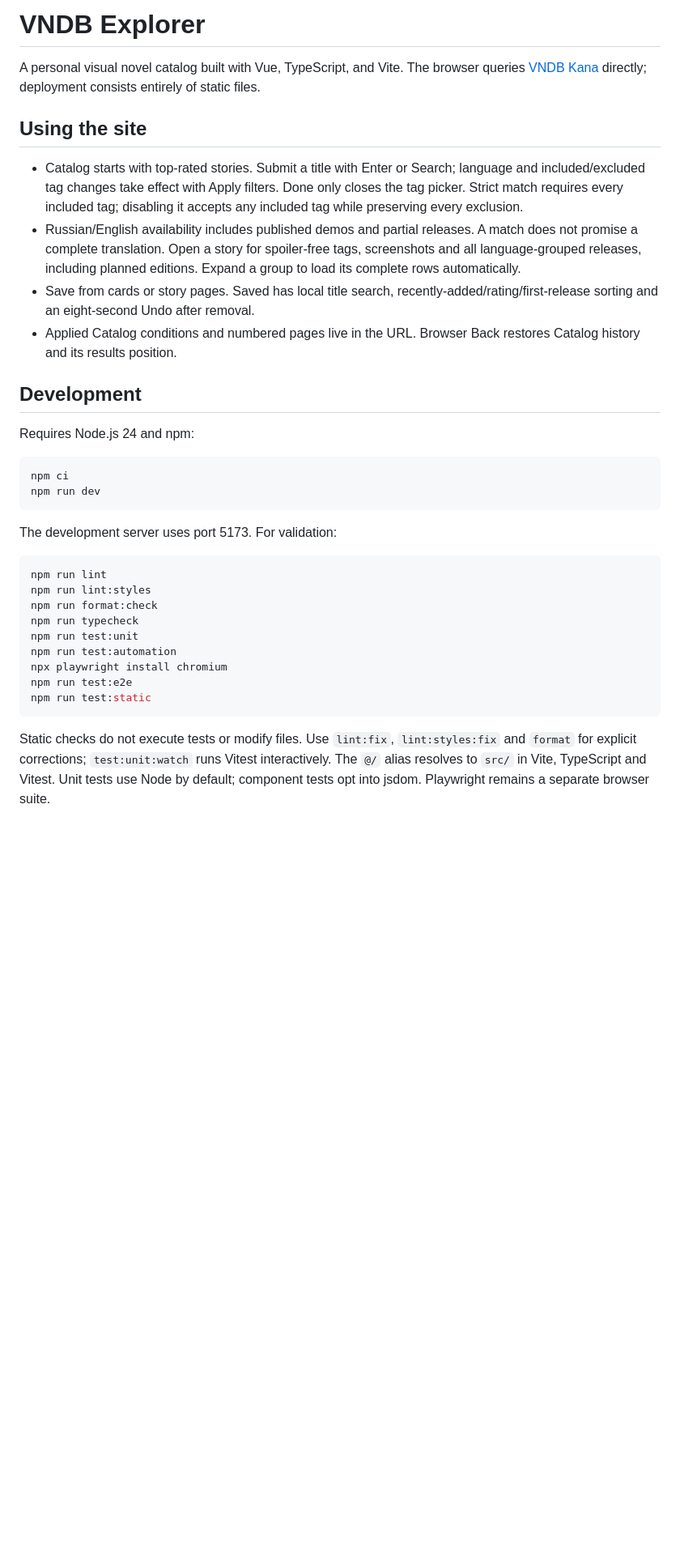
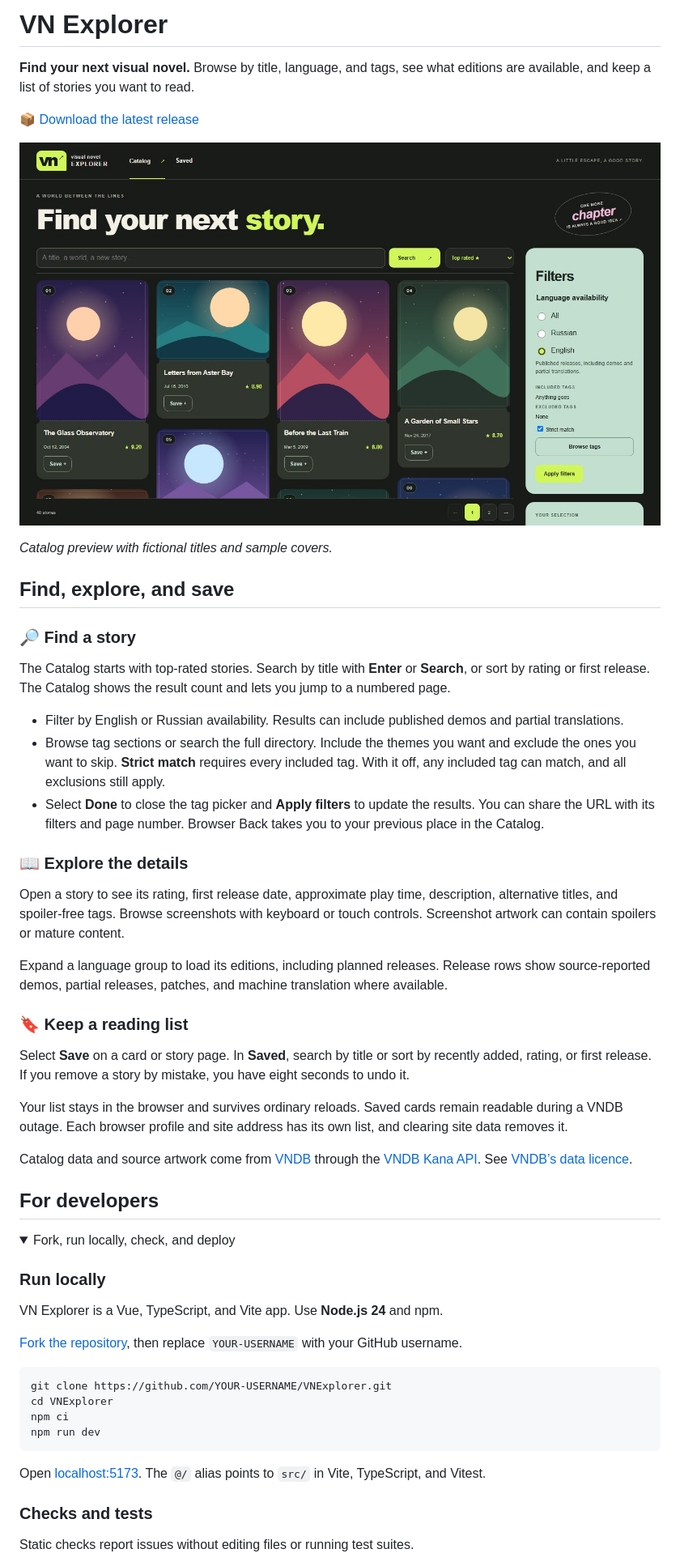
Before and after one commit to GrigoryevaEva/VNExplorer, a Markdown page: README.md, the part around one of its changes. Shown at 81% size. Rendered like a GitHub page; pictures changed too: .github/assets/catalog-preview.jpg (added); folded sections open; blank space fills up the shorter version.

Commit message:
docs: redesign the VN Explorer README [skip ci]

````diff
--- a/README.md
+++ b/README.md
@@ -1,39 +1,60 @@
-# VNDB Explorer
+# VN Explorer
 
-A personal visual novel catalog built with Vue, TypeScript, and Vite. The browser queries [VNDB Kana](https://api.vndb.org/kana) directly; deployment consists entirely of static files.
+**Find your next visual novel.** Browse by title, language, and tags, see what editions are available, and keep a list of stories you want to read.
 
-## Using the site
+📦 [Download the latest release](https://github.com/GrigoryevaEva/VNExplorer/releases/latest)
 
-- Catalog starts with top-rated stories. Submit a title with Enter or Search; language and included/excluded tag changes take effect with Apply filters. Done only closes the tag picker. Strict match requires every included tag; disabling it accepts any included tag while preserving every exclusion.
-- Russian/English availability includes published demos and partial releases. A match does not promise a complete translation. Open a story for spoiler-free tags, screenshots and all language-grouped releases, including planned editions. Expand a group to load its complete rows automatically.
-- Save from cards or story pages. Saved has local title search, recently-added/rating/first-release sorting and an eight-second Undo after removal.
-- Applied Catalog conditions and numbered pages live in the URL. Browser Back restores Catalog history and its results position.
+<!-- Add the link to the live site here after deployment. -->
 
-## Development
+![VN Explorer catalog showing story cards, title search, and language and tag filters](.github/assets/catalog-preview.jpg)
 
-Requires Node.js 24 and npm:
+_Catalog preview with fictional titles and sample covers._
+
+## Find, explore, and save
+
+### 🔎 Find a story
+
+The Catalog starts with top-rated stories. Search by title with **Enter** or **Search**, or sort by rating or first release. The Catalog shows the result count and lets you jump to a numbered page.
+
+- Filter by English or Russian availability. Results can include published demos and partial translations.
+- Browse tag sections or search the full directory. Include the themes you want and exclude the ones you want to skip. **Strict match** requires every included tag. With it off, any included tag can match, and all exclusions still apply.
+- Select **Done** to close the tag picker and **Apply filters** to update the results. You can share the URL with its filters and page number. Browser Back takes you to your previous place in the Catalog.
+
+### 📖 Explore the details
+
+Open a story to see its rating, first release date, approximate play time, description, alternative titles, and spoiler-free tags. Browse screenshots with keyboard or touch controls. Screenshot artwork can contain spoilers or mature content.
+
+Expand a language group to load its editions, including planned releases. Release rows show source-reported demos, partial releases, patches, and machine translation where available.
+
+### 🔖 Keep a reading list
+
+Select **Save** on a card or story page. In **Saved**, search by title or sort by recently added, rating, or first release. If you remove a story by mistake, you have eight seconds to undo it.
+
+Your list stays in the browser and survives ordinary reloads. Saved cards remain readable during a VNDB outage. Each browser profile and site address has its own list, and clearing site data removes it.
+
+Catalog data and source artwork come from [VNDB](https://vndb.org/) through the [VNDB Kana API](https://api.vndb.org/kana). See [VNDB’s data licence](https://vndb.org/d17).
+
+## For developers
+
+<details>
+<summary>Fork, run locally, check, and deploy</summary>
+
+### Run locally
+
+VN Explorer is a Vue, TypeScript, and Vite app. Use **Node.js 24** and npm.
+
+[Fork the repository](https://github.com/GrigoryevaEva/VNExplorer/fork), then replace `YOUR-USERNAME` with your GitHub username.
 
 ```sh
+git clone https://github.com/YOUR-USERNAME/VNExplorer.git
+cd VNExplorer
 npm ci
 npm run dev
 ```
 
-The development server uses port 5173. For validation:
+Open [localhost:5173](http://localhost:5173/). The `@/` alias points to `src/` in Vite, TypeScript, and Vitest.
 
-```sh
-npm run lint
-npm run lint:styles
-npm run format:check
-npm run typecheck
-npm run test:unit
-npm run test:automation
-npx playwright install chromium
-npm run test:e2e
-npm run test:static
-```
+### Checks and tests
 
-Static checks do not execute tests or modify files. Use `lint:fix`, `lint:styles:fix` and `format`
-for explicit corrections; `test:unit:watch` runs Vitest interactively. The `@/` alias resolves to
-`src/` in Vite, TypeScript and Vitest. Unit tests use Node by default; component tests opt into
-jsdom. Playwright remains a separate browser suite.
+Static checks report issues without editing files or running test suites.
 
````
Also changed, not shown: other parts of README.md (+47 -18 lines), .changeset/README.md (+1 -1 lines), .changeset/readme-product-guide.md (added, +5 -0 lines).
